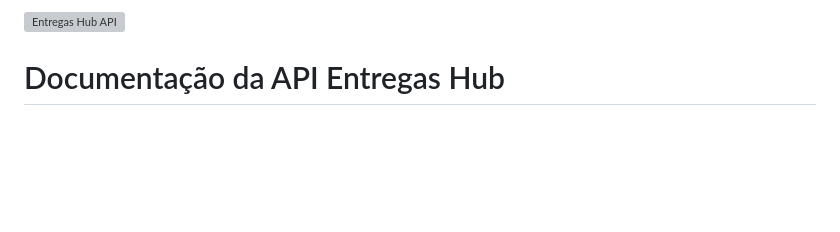
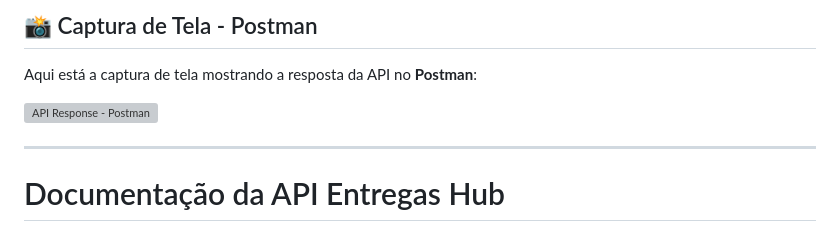
Before and after one commit to MikaelDDavidd/entregas_hub, a Markdown page: entregas_hub_back_end/README.md, the part around the change. Drawn GitHub-style; blank space fills up the shorter version; grey boxes are pictures that could not be loaded.

```diff
--- a/entregas_hub_back_end/README.md
+++ b/entregas_hub_back_end/README.md
@@ -1,5 +1,11 @@
 <!-- Banner -->
-![Entregas Hub API](https://via.placeholder.com/1200x300?text=Entregas+Hub+API)
+## 📸 Captura de Tela - Postman
+
+Aqui está a captura de tela mostrando a resposta da API no **Postman**:
+
+![API Response - Postman](screenshots/take1.png)
+
+---
 
 # Documentação da API Entregas Hub
 
```
